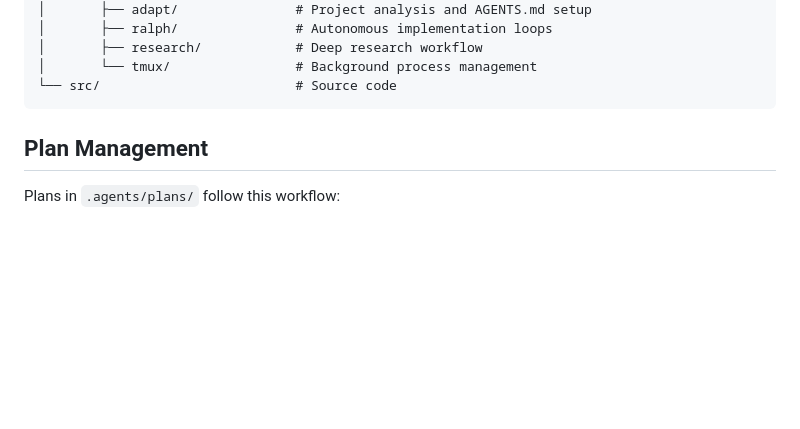
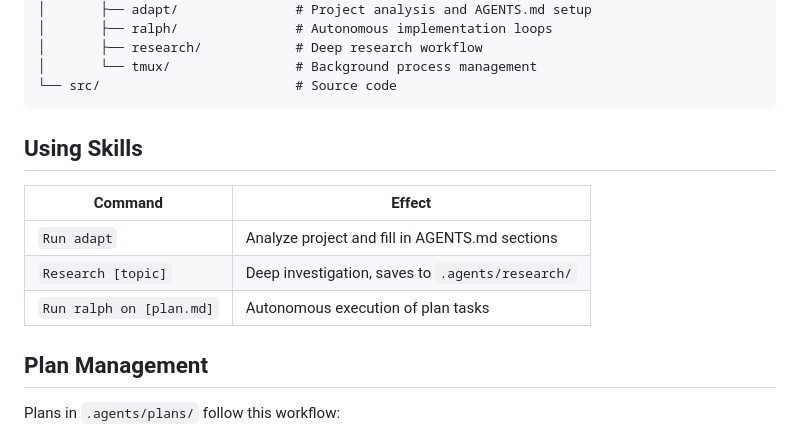
Before and after one commit to colmarius/dot-agents, a Markdown page: AGENTS.md, the part around the change. Drawn GitHub-style; blank space fills up the shorter version.

Commit message:
docs: Task 5 - Add skill invocation documentation to AGENTS.md
Added Using Skills section with command/effect table for adapt, research, ralph.

Co-authored-by: Amp <amp@ampcode.com>
Amp-Thread-ID: https://ampcode.com/threads/T-019c2539-d0c9-740b-8052-cbfa7d112387

````diff
--- a/AGENTS.md
+++ b/AGENTS.md
@@ -42,6 +42,14 @@ project/
 │       └── tmux/                # Background process management
 └── src/                         # Source code
 ```
+
+## Using Skills
+
+| Command | Effect |
+|---------|--------|
+| `Run adapt` | Analyze project and fill in AGENTS.md sections |
+| `Research [topic]` | Deep investigation, saves to `.agents/research/` |
+| `Run ralph on [plan.md]` | Autonomous execution of plan tasks |
 
 ## Plan Management
 
````
Also changed, not shown: 2 other files.
